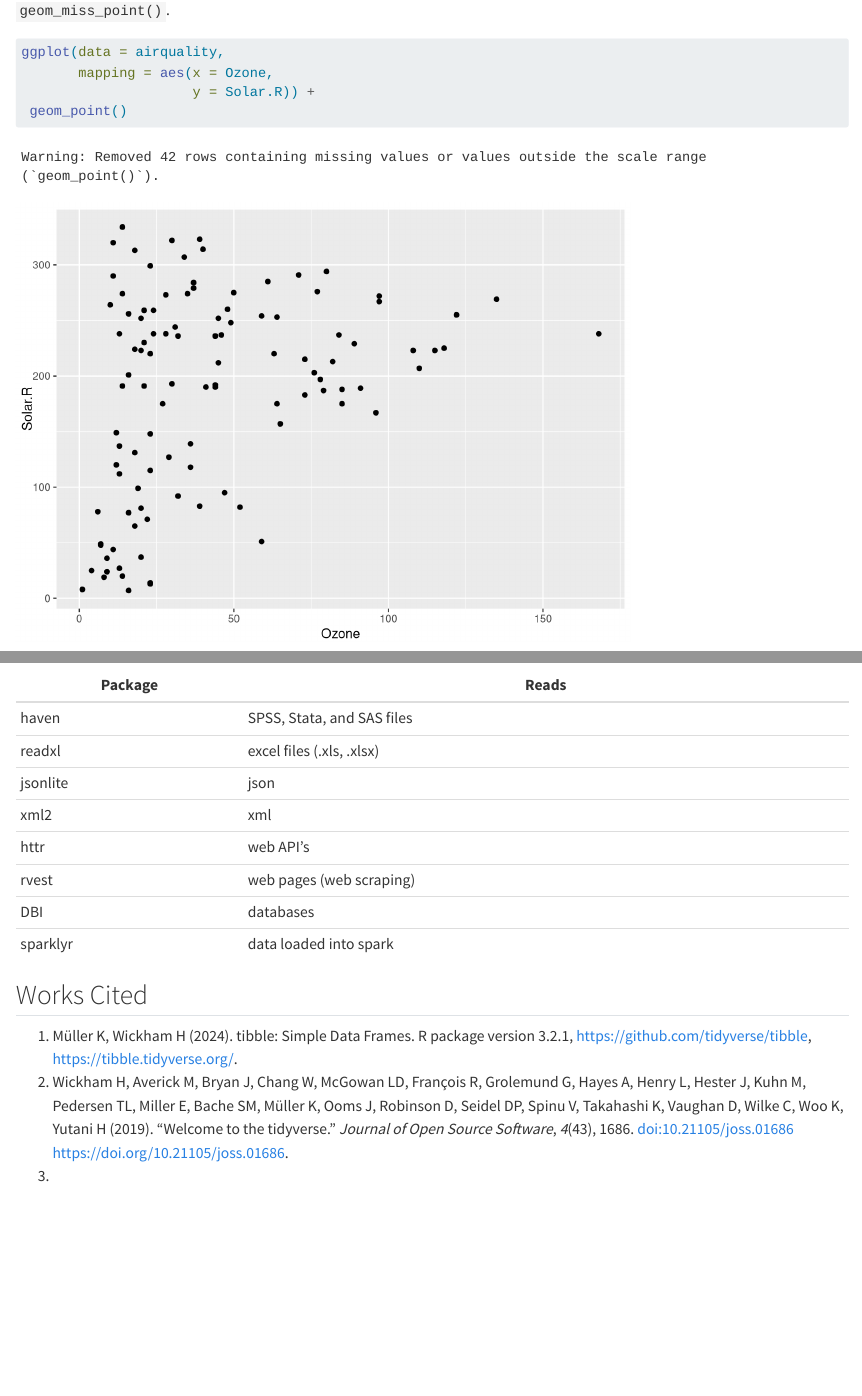
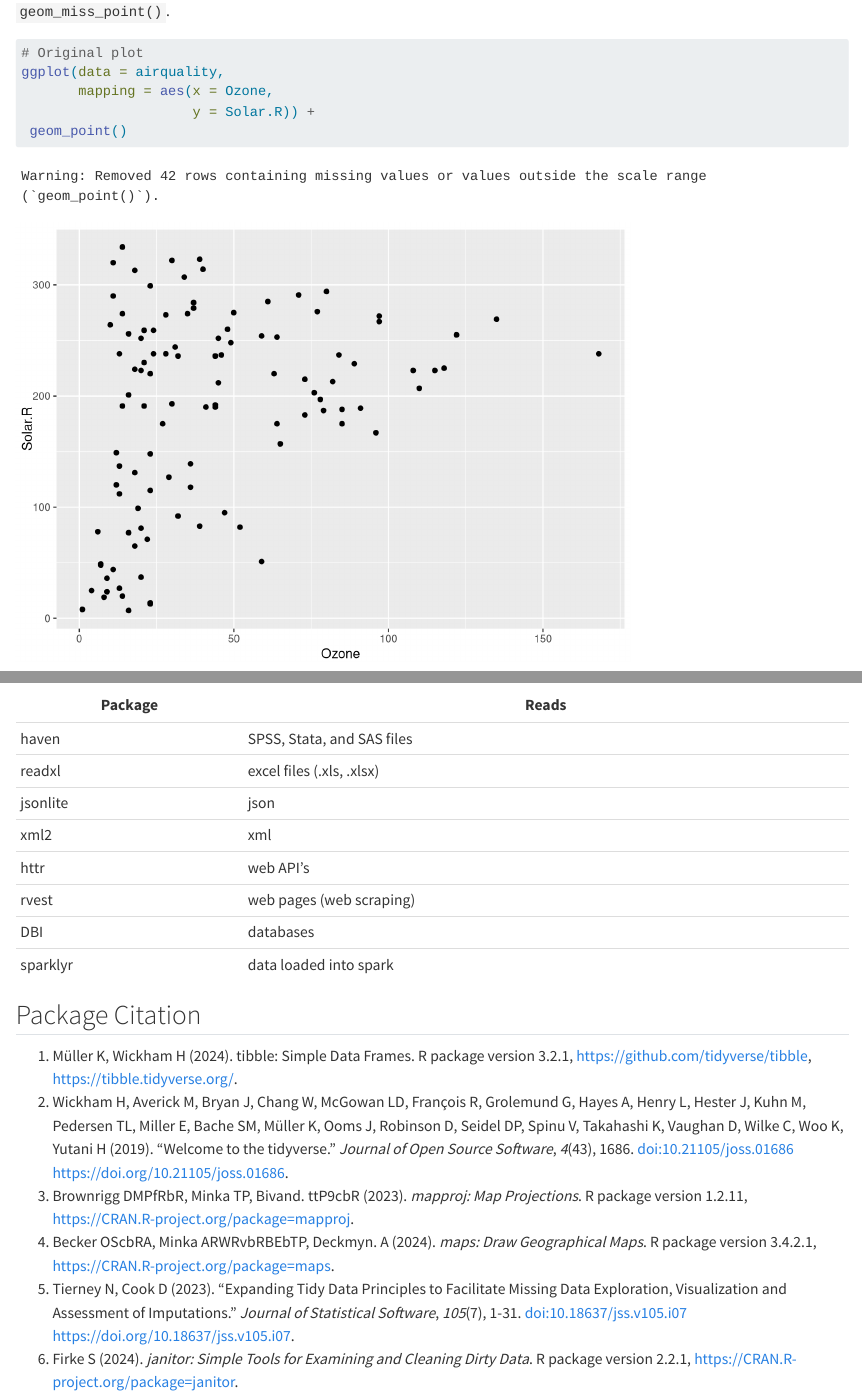
Before and after one commit to RiverMckegney/Week-5_Data-Importing_Video-Lesson_MckegneyR, a Quarto document (week-5-importing-data_Finalized-Render-MckegneyR.qmd): the page in a window 1100 px wide, from 7410 px down before the commit and from 7370 px down after it, so that both start at the same text, and a second part further down, joined at a grey line. Rendered offline with R 4.5, knitr and Pandoc in place of Quarto, with nearby package versions; some code elsewhere in the file could not run offline; column names are cleaned by a stand-in for the janitor package.

Commit message:
Complete project. Use of janitor package for clean_names function, and gg_miss_upset function alongside geom_miss_point for graphic displays. Finish list of package citations.

````diff
--- a/week-5-importing-data_Finalized-Render-MckegneyR.qmd
+++ b/week-5-importing-data_Finalized-Render-MckegneyR.qmd
@@ -238,7 +238,7 @@ The `janitor` package can help you clean up the names of your variables to make
 #install.packages("janitor")
 gsw <- janitor::clean_names(gsw)
 
-write_csv(_______, file = "________.csv")
+write_csv(gsw, file = "Worked_Data/gsw_worked.csv")
 ```
 
 
@@ -256,10 +256,24 @@ In situations where there is a lot of missing data, it can be helpful to see tho
 Let's use the built-in dataset `airquality`. First plot using `geom_point()`. Notice warning. Now change `geom_point()` to `geom_miss_point()`.
 
 ```{r}
+# Original plot
 ggplot(data = airquality,
        mapping = aes(x = Ozone,
                      y = Solar.R)) +
  geom_point()
+
+# Plot displaying missing data
+ggplot(data = airquality,
+       mapping = aes(x = Ozone,
+                     y = Solar.R)) +
+ geom_miss_point()
+
+# Plot w/ missing data faceted by Month (suss out where NAs are occurring)
+ggplot(data = airquality,
+       mapping = aes(x = Ozone,
+                     y = Solar.R)) +
+ geom_miss_point() +
+  facet_wrap(~Month)
 ```
 
 
@@ -283,7 +297,7 @@ DBI      | databases
 sparklyr | data loaded into spark
 
 
-## Works Cited
+## Package Citation
 1. Müller K, Wickham H (2024). tibble: Simple Data Frames. R package version 3.2.1, https://github.com/tidyverse/tibble, <https://tibble.tidyverse.org/>.
 2. Wickham H, Averick M, Bryan J, Chang W, McGowan LD, François R, Grolemund
   G, Hayes A, Henry L, Hester J, Kuhn M, Pedersen TL, Miller E, Bache SM,
@@ -291,4 +305,16 @@ sparklyr | data loaded into spark
   Wilke C, Woo K, Yutani H (2019). “Welcome to the tidyverse.” _Journal of
   Open Source Software_, *4*(43), 1686. doi:10.21105/joss.01686
   <https://doi.org/10.21105/joss.01686>.
-3.
+3.  Brownrigg DMPfRbR, Minka TP, Bivand. ttP9cbR (2023). _mapproj: Map
+  Projections_. R package version 1.2.11,
+  <https://CRAN.R-project.org/package=mapproj>.
+4.  Becker OScbRA, Minka ARWRvbRBEbTP, Deckmyn. A (2024). _maps: Draw
+  Geographical Maps_. R package version 3.4.2.1,
+  <https://CRAN.R-project.org/package=maps>.
+5. Tierney N, Cook D (2023). “Expanding Tidy Data Principles to Facilitate
+  Missing Data Exploration, Visualization and Assessment of Imputations.”
+  _Journal of Statistical Software_, *105*(7), 1-31. doi:10.18637/jss.v105.i07
+  <https://doi.org/10.18637/jss.v105.i07>.
+6. Firke S (2024). _janitor: Simple Tools for Examining and Cleaning Dirty
+  Data_. R package version 2.2.1,
+  <https://CRAN.R-project.org/package=janitor>.
````
Also changed, not shown: Worked_Data/gsw_worked.csv (added, +16 -0 lines), week-5-importing-data_Finalized-Render-MckegneyR.html (added).
